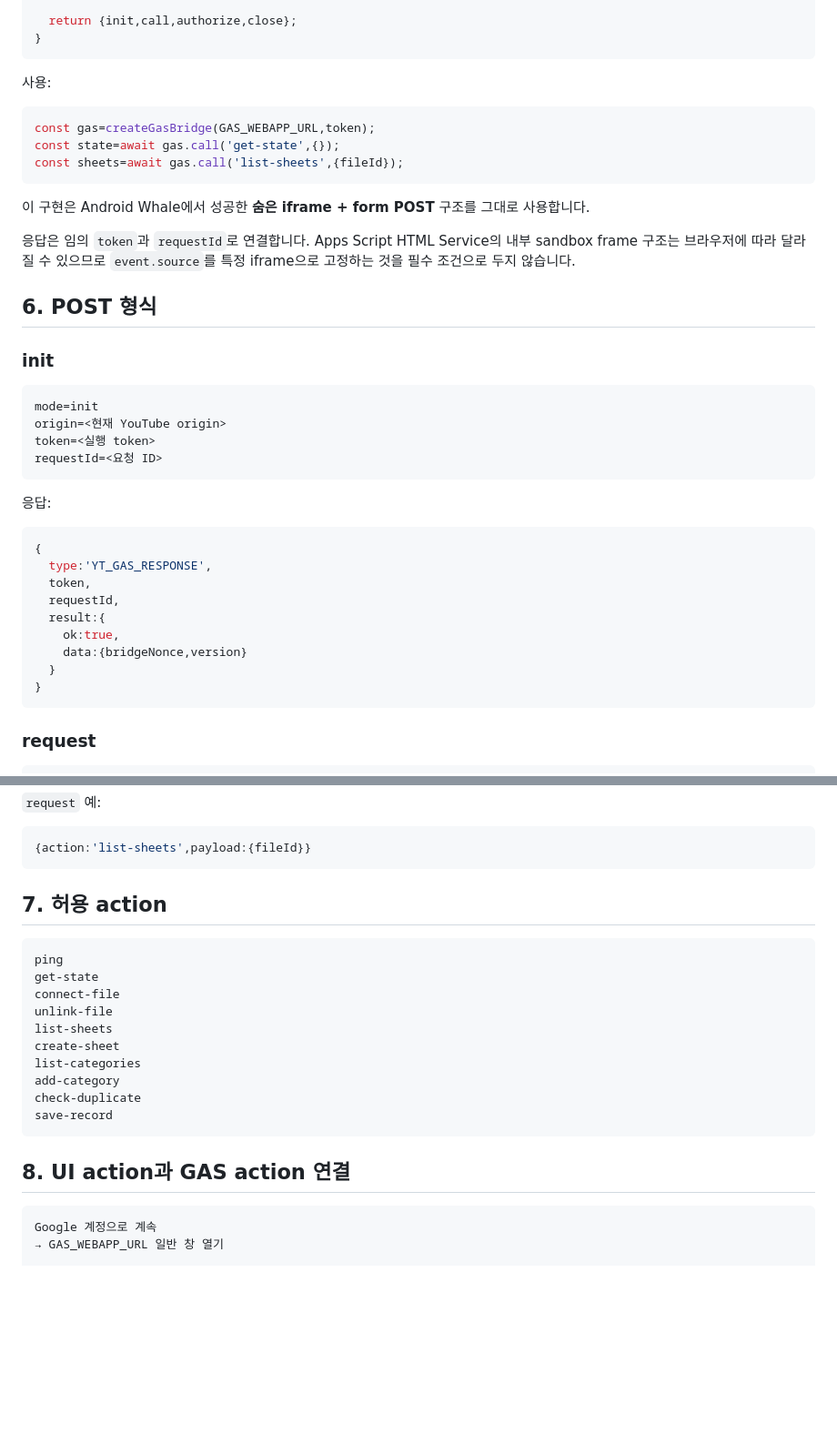
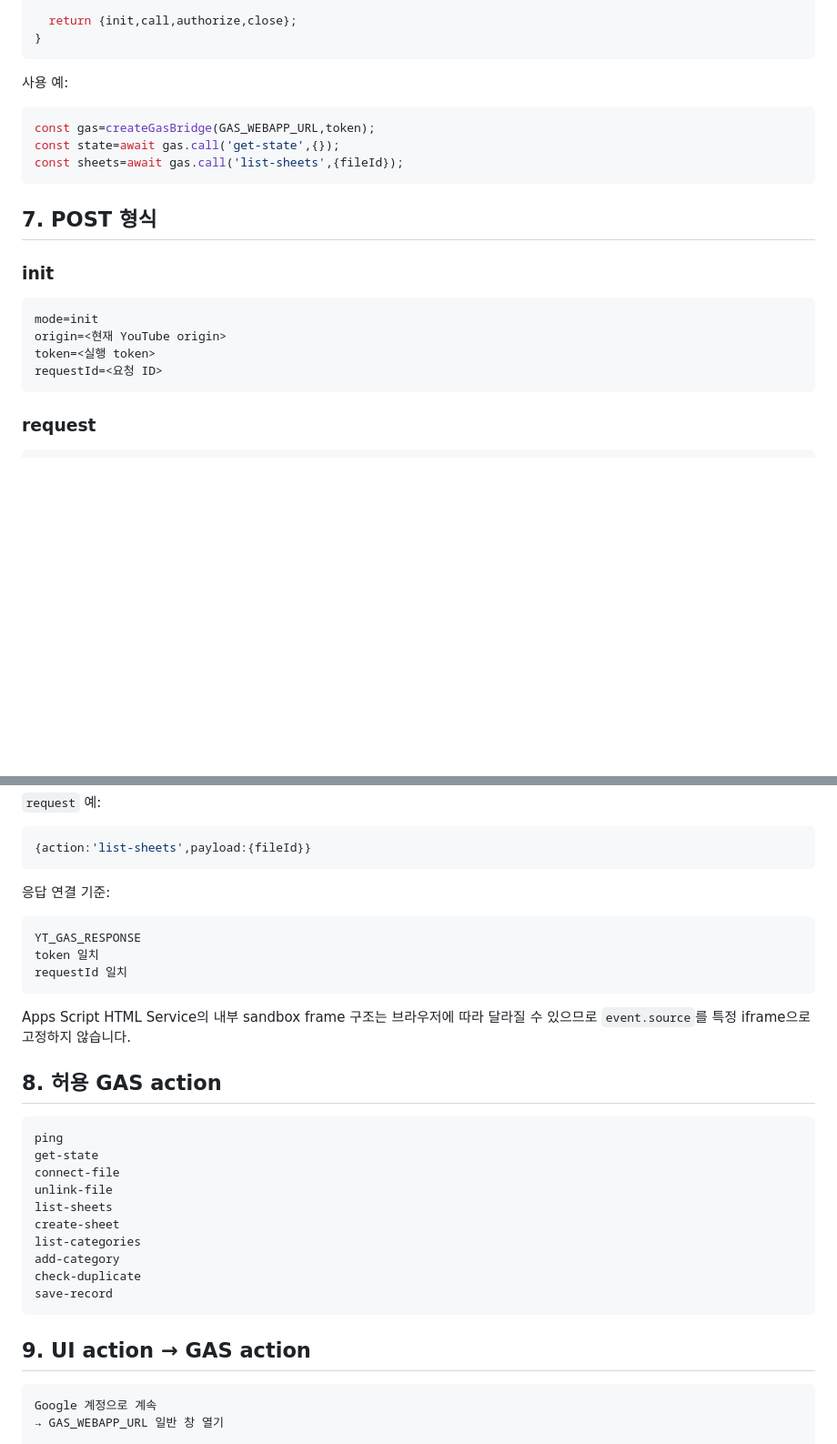
Before and after one commit to sunsee83/dev-lab, a Markdown page: bookmarklets/youtube/APPS_SCRIPT_BRIDGE.md, 2 parts joined by grey strips. Shown at 91% size. GitHub-like rendering; blank space fills up the shorter version.

````diff
--- a/bookmarklets/youtube/APPS_SCRIPT_BRIDGE.md
+++ b/bookmarklets/youtube/APPS_SCRIPT_BRIDGE.md
@@ -177,7 +187,7 @@ function createGasBridge(GAS_WEBAPP_URL,token){
 }
 ```
 
-사용:
+사용 예:
 
 ```js
 const gas=createGasBridge(GAS_WEBAPP_URL,token);
@@ -185,11 +195,7 @@ const state=await gas.call('get-state',{});
 const sheets=await gas.call('list-sheets',{fileId});
 ```
 
-이 구현은 Android Whale에서 성공한 **숨은 iframe + form POST** 구조를 그대로 사용합니다.
-
-응답은 임의 `token`과 `requestId`로 연결합니다. Apps Script HTML Service의 내부 sandbox frame 구조는 브라우저에 따라 달라질 수 있으므로 `event.source`를 특정 iframe으로 고정하는 것을 필수 조건으로 두지 않습니다.
-
-## 6. POST 형식
+## 7. POST 형식
 
 ### init
 
@@ -198,20 +204,6 @@ mode=init
 origin=<현재 YouTube origin>
 token=<실행 token>
 requestId=<요청 ID>
-```
-
-응답:
-
-```js
-{
-  type:'YT_GAS_RESPONSE',
-  token,
-  requestId,
-  result:{
-    ok:true,
-    data:{bridgeNonce,version}
-  }
-}
 ```
 
 ### request
@@ -231,7 +223,17 @@ request=<JSON 문자열>
 {action:'list-sheets',payload:{fileId}}
 ```
 
-## 7. 허용 action
+응답 연결 기준:
+
+```text
+YT_GAS_RESPONSE
+token 일치
+requestId 일치
+```
+
+Apps Script HTML Service의 내부 sandbox frame 구조는 브라우저에 따라 달라질 수 있으므로 `event.source`를 특정 iframe으로 고정하지 않습니다.
+
+## 8. 허용 GAS action
 
 ```text
 ping
@@ -246,7 +248,7 @@ check-duplicate
 save-record
 ```
 
-## 8. UI action과 GAS action 연결
+## 9. UI action → GAS action
 
 ```text
 Google 계정으로 계속
````
Also changed, not shown: other parts of bookmarklets/youtube/APPS_SCRIPT_BRIDGE.md (+38 -28 lines).
